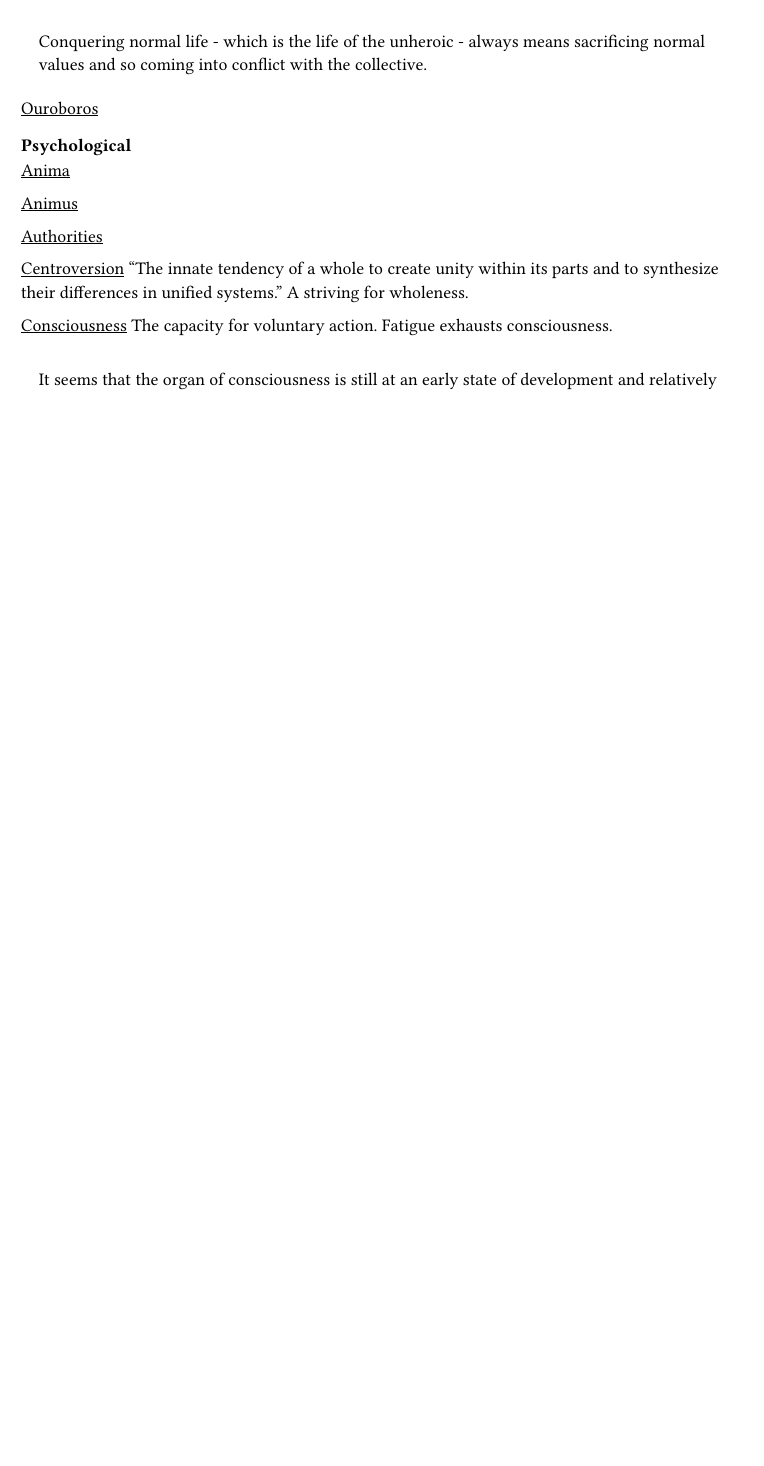
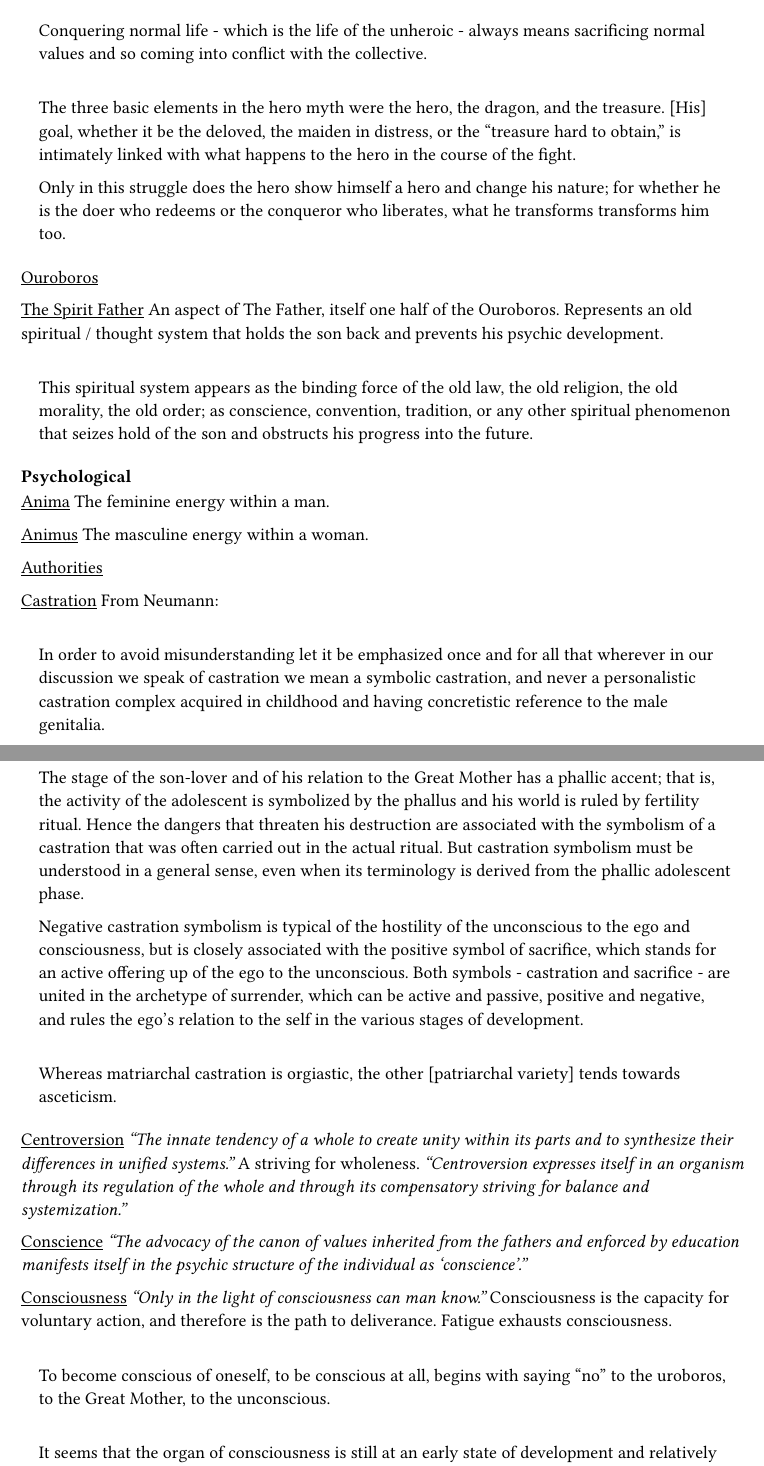
Before and after one commit to fosskers/fosskers.ca, a Typst document (papers/what-it-sounds-like.typ): part of page 14 of 17 before the commit and two parts of pages 14 and 15 of 18 after it, the two joined at a grey line, cut so that both start at the same text, the shorter picture padded with empty space. Compiled offline with Typst 0.15.

Commit message:
[papers] more glossary

```diff
--- a/papers/what-it-sounds-like.typ
+++ b/papers/what-it-sounds-like.typ
@@ -1077,21 +1079,101 @@ By Colin. 2026/05/03 in Seoul.
 
 ]
 
+// p191
+#quote[
+
+  The three basic elements in the hero myth were the hero, the dragon, and the
+  treasure. [His] goal, whether it be the deloved, the maiden in distress, or
+  the "treasure hard to obtain," is intimately linked with what happens to the
+  hero in the course of the fight.
+
+  Only in this struggle does the hero show himself a hero and change his nature;
+  for whether he is the doer who redeems or the conqueror who liberates, what he
+  transforms transforms him too.
+
+]
+
 #u[Ouroboros] <ouroboros>
+
+#u[The Spirit Father] <father> An aspect of The Father, itself one half of the
+Ouroboros. Represents an old spiritual / thought system that holds the son back
+and prevents his psychic development.
+
+// p187
+#quote[
+
+  This spiritual system appears as the binding force of the old law, the old
+  religion, the old morality, the old order; as conscience, convention,
+  tradition, or any other spiritual phenomenon that seizes hold of the son and
+  obstructs his progress into the future.
+
+]
 
 === Psychological
 
-#u[Anima] <anima>
+#u[Anima] <anima> The feminine energy within a man.
 
-#u[Animus] <animus>
+#u[Animus] <animus> The masculine energy within a woman.
 
 #u[Authorities] <authorities>
 
-#u[Centroversion] <centroversion> "The innate tendency of a whole to create
-unity within its parts and to synthesize their differences in unified systems."
-A striving for wholeness.
+#u[Castration] <castration> From Neumann:
 
-#u[Consciousness] <consciousness> The capacity for voluntary action. Fatigue exhausts consciousness.
+// p53
+#quote[
+
+  In order to avoid misunderstanding let it be emphasized once and for all
+  that wherever in our discussion we speak of castration we mean a symbolic
+  castration, and never a personalistic castration complex acquired in
+  childhood and having concretistic reference to the male genitalia.
+
+  The stage of the son-lover and of his relation to the Great Mother has a
+  phallic accent; that is, the activity of the adolescent is symbolized by the
+  phallus and his world is ruled by fertility ritual. Hence the dangers that
+  threaten his destruction are associated with the symbolism of a castration
+  that was often carried out in the actual ritual. But castration symbolism must
+  be understood in a general sense, even when its terminology is derived from
+  the phallic adolescent phase.
+
+  Negative castration symbolism is typical of the hostility of the unconscious
+  to the ego and consciousness, but is closely associated with the positive
+  symbol of sacrifice, which stands for an active offering up of the ego to
+  the unconscious. Both symbols - castration and sacrifice - are united in the
+  archetype of surrender, which can be active and passive, positive and
+  negative, and rules the ego's relation to the self in the various stages of
+  development.
+
+]
+
+// p189
+#quote[
+
+  Whereas matriarchal castration is orgiastic, the other [patriarchal variety]
+  tends towards asceticism.
+
+]
+
+#u[Centroversion] <centroversion> _"The innate tendency of a whole to create
+unity within its parts and to synthesize their differences in unified systems."_
+A striving for wholeness. _"Centroversion expresses itself in an organism through
+its regulation of the whole and through its compensatory striving for balance
+and systemization."_
+
+#u[Conscience] <conscience> _"The advocacy of the canon of values inherited from
+the fathers and enforced by education manifests itself in the psychic structure
+of the individual as 'conscience'."_ // p173
+
+#u[Consciousness] <consciousness> _"Only in the light of consciousness can man
+know."_ Consciousness is the capacity for voluntary action, and therefore is the
+path to deliverance. Fatigue exhausts consciousness.
+
+// p121
+#quote[
+
+  To become conscious of oneself, to be conscious at all, begins with saying
+  "no" to the uroboros, to the Great Mother, to the unconscious.
+
+]
 
 // p 281
 #quote[
```
Also changed, not shown: papers/what-it-sounds-like.typ (32 more changed lines).
